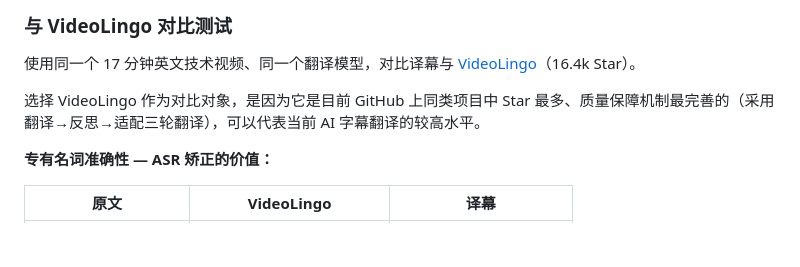
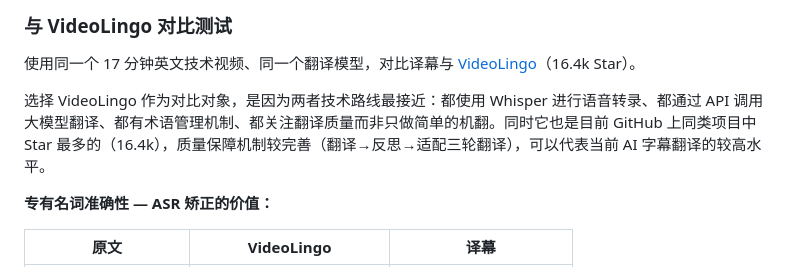
Before and after one commit to Ice-wilderness/YiMu-Subtitle-Translator, a Markdown page: README.md, the part around the change. Drawn GitHub-style; blank space fills up the shorter version.

Commit message:
README 补充选择 VideoLingo 对比的原因：技术路线相似

```diff
--- a/README.md
+++ b/README.md
@@ -28,7 +28,7 @@
 
 使用同一个 17 分钟英文技术视频、同一个翻译模型，对比译幕与 [VideoLingo](https://github.com/Huanshere/VideoLingo)（16.4k Star）。
 
-选择 VideoLingo 作为对比对象，是因为它是目前 GitHub 上同类项目中 Star 最多、质量保障机制最完善的（采用翻译→反思→适配三轮翻译），可以代表当前 AI 字幕翻译的较高水平。
+选择 VideoLingo 作为对比对象，是因为两者技术路线最接近：都使用 Whisper 进行语音转录、都通过 API 调用大模型翻译、都有术语管理机制、都关注翻译质量而非只做简单的机翻。同时它也是目前 GitHub 上同类项目中 Star 最多的（16.4k），质量保障机制较完善（翻译→反思→适配三轮翻译），可以代表当前 AI 字幕翻译的较高水平。
 
 **专有名词准确性 — ASR 矫正的价值：**
 
```
